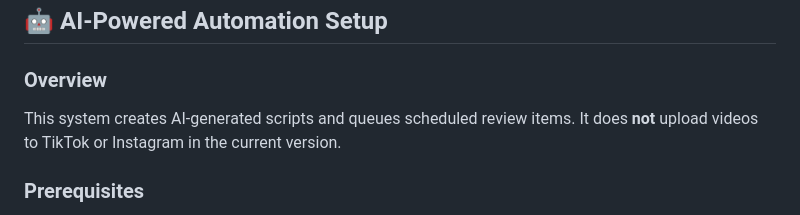
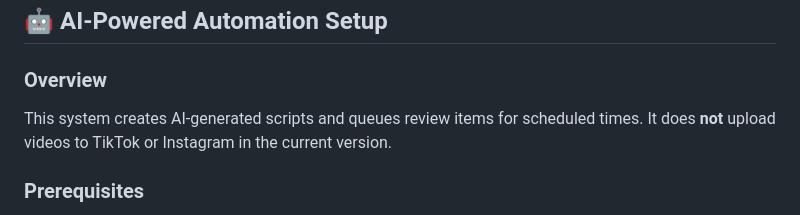
Before and after one commit to S3OPS/SatanicOtter, a Markdown page: TIKTOK_INSTAGRAM_GUIDE.md, the part around the change. Rendered like a GitHub page.

```diff
--- a/TIKTOK_INSTAGRAM_GUIDE.md
+++ b/TIKTOK_INSTAGRAM_GUIDE.md
@@ -815,7 +815,7 @@ Regular periods: 5 videos/day
 ## 🤖 AI-Powered Automation Setup
 
 ### Overview
-This system creates AI-generated scripts and queues scheduled review items. It does **not** upload videos to TikTok or Instagram in the current version.
+This system creates AI-generated scripts and queues review items for scheduled times. It does **not** upload videos to TikTok or Instagram in the current version.
 
 ### Prerequisites
 - Node.js 16+ installed
```
Also changed, not shown: ONE_COMMAND_SETUP.md (+1 -1 lines), SETUP_GUIDE.md (+1 -1 lines).
